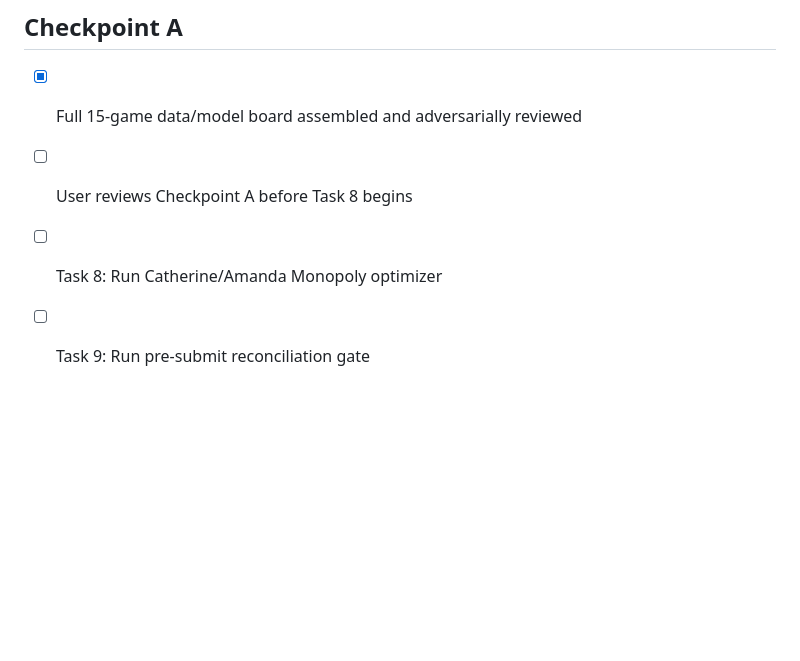
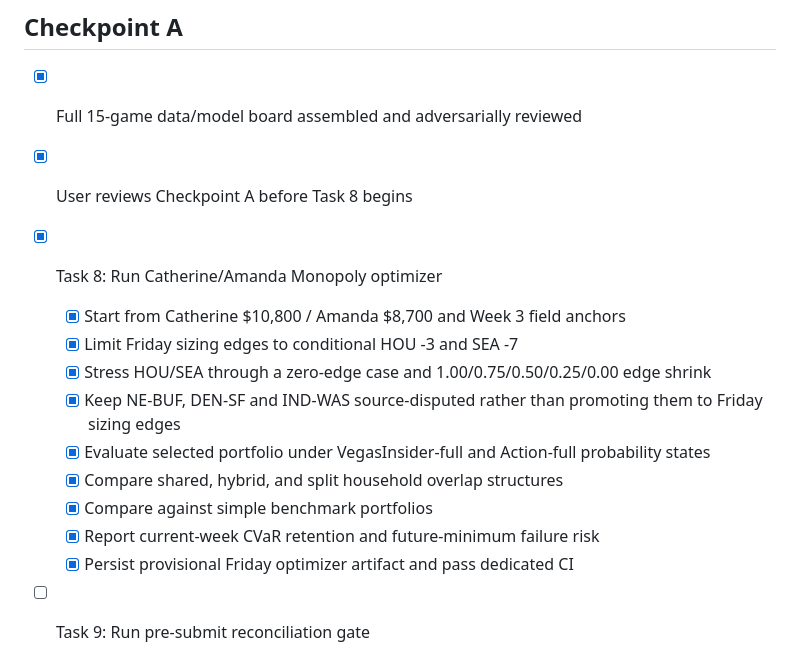
Before and after one commit to catherinelw716/monopoly-command-center-canonical, a Markdown page: tasks/todo.md, the part around the change. Rendered like a GitHub page; blank space fills up the shorter version.

Commit message:
Mark Week 4 optimizer step complete

```diff
--- a/tasks/todo.md
+++ b/tasks/todo.md
@@ -91,9 +91,18 @@
 
 ## Checkpoint A
 - [x] Full 15-game data/model board assembled and adversarially reviewed
-- [ ] User reviews Checkpoint A before Task 8 begins
+- [x] User reviews Checkpoint A before Task 8 begins
 
-- [ ] Task 8: Run Catherine/Amanda Monopoly optimizer
+- [x] Task 8: Run Catherine/Amanda Monopoly optimizer
+  - [x] Start from Catherine $10,800 / Amanda $8,700 and Week 3 field anchors
+  - [x] Limit Friday sizing edges to conditional HOU -3 and SEA -7
+  - [x] Stress HOU/SEA through a zero-edge case and 1.00/0.75/0.50/0.25/0.00 edge shrink
+  - [x] Keep NE-BUF, DEN-SF and IND-WAS source-disputed rather than promoting them to Friday sizing edges
+  - [x] Evaluate selected portfolio under VegasInsider-full and Action-full probability states
+  - [x] Compare shared, hybrid, and split household overlap structures
+  - [x] Compare against simple benchmark portfolios
+  - [x] Report current-week CVaR retention and future-minimum failure risk
+  - [x] Persist provisional Friday optimizer artifact and pass dedicated CI
 - [ ] Task 9: Run pre-submit reconciliation gate
 
 ## Checkpoint B
```
